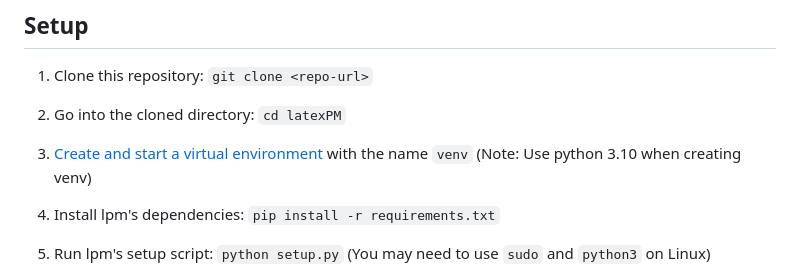
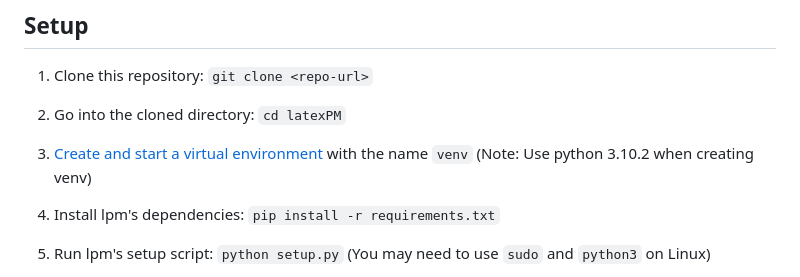
Before and after one commit to SidlerD/latexPM, a Markdown page: README.md, the part around the change. Drawn GitHub-style.

```diff
--- a/README.md
+++ b/README.md
@@ -4,7 +4,7 @@
 
 2. Go into the cloned directory: `cd latexPM`
 
-3. [Create and start a virtual environment](https://python.land/virtual-environments/virtualenv) with the name `venv` (Note: Use python 3.10 when creating venv)
+3. [Create and start a virtual environment](https://python.land/virtual-environments/virtualenv) with the name `venv` (Note: Use python 3.10.2 when creating venv)
 
 4. Install lpm's dependencies: `pip install -r requirements.txt`
 
```
